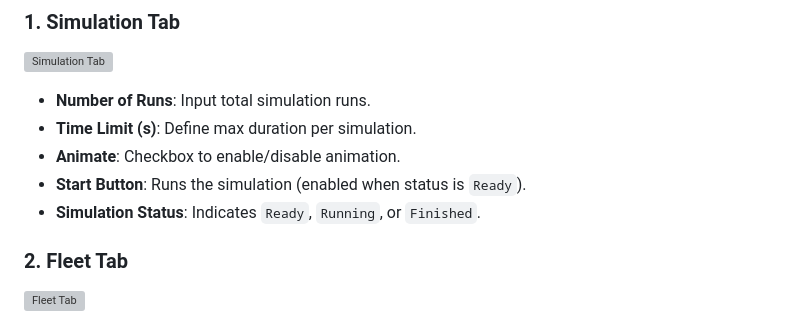
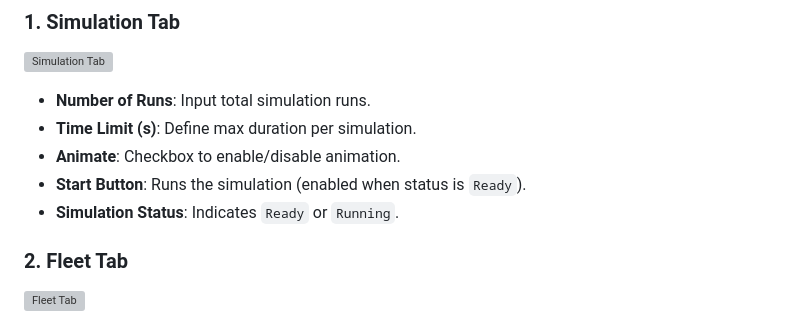
Before and after one commit to navalpostgraduateschool/mobile_mines, a Markdown page: user_guide.md, the part around the change. GitHub-like rendering; grey boxes are pictures that could not be loaded.

```diff
--- a/user_guide.md
+++ b/user_guide.md
@@ -32,7 +32,7 @@ This simulation tool models Unmanned Underwater Vehicle (UUV) fleets attempting
 - **Time Limit (s)**: Define max duration per simulation.
 - **Animate**: Checkbox to enable/disable animation.
 - **Start Button**: Runs the simulation (enabled when status is `Ready`).
-- **Simulation Status**: Indicates `Ready`, `Running`, or `Finished`.
+- **Simulation Status**: Indicates `Ready` or `Running`.
 
 ### 2. Fleet Tab
 ![Fleet Tab][def_2]
```
